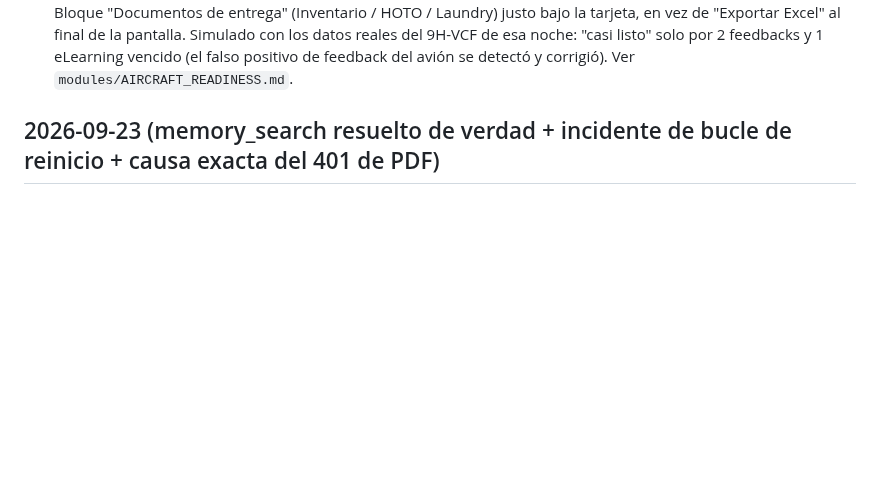
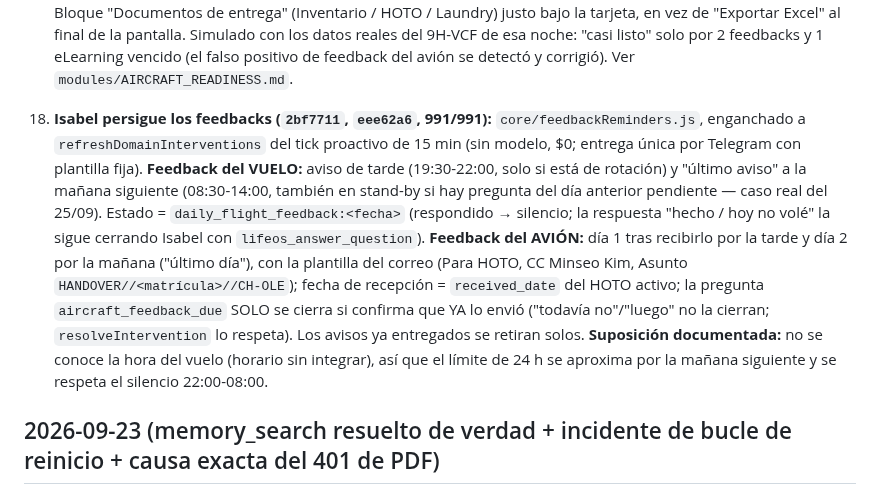
Before and after one commit to Elena2797/ElenaOS, a Markdown page: docs/CHANGELOG.md, the part around the change. Rendered like a GitHub page; blank space fills up the shorter version.

Commit message:
docs: feedbacks proactivos (vuelo y avion) y estado

```diff
--- a/docs/CHANGELOG.md
+++ b/docs/CHANGELOG.md
@@ -33,6 +33,8 @@ Sesión a contrarreloj: entrega del 9H-VCF el mismo día. Estefanía había llev
 16. **Contado vs estimado (`d2147fa`, 958/958):** `verified` = contado de verdad. "Aprox/unos/más o menos N X" y "deja X en el estándar" ya NO verifican: `verified:false` + `notes` que empieza por "estimado". Un conteo real posterior la quita. Consulta sin modelo "¿qué tengo estimado?" / "qué me falta por contar" (`queryService` tipo `estimated`); el estado general cuenta los estimados. **Ojo:** los datos ya escritos el 25/09 (Ginger, Tonic, Coke Light, Coke Zero, Coca Cola al estándar) siguen marcados como verificados; esos ya cerrados no se tocaron. Falta que la app y la tarjeta de confianza (`readiness.js`) usen la distinción.
 
 17. **Tarjeta "Copiloto de entrega" rediseñada + pantalla de VistaJet (life-os-app):** `readiness.js` mide la confianza de entrega con lo que depende de ella (inventario actualizado, Laundry Form, limpieza = tareas diarias del HOTO, documentos y feedbacks); los defectos del avión ya no puntúan; "Por comprar" aparte sin bajar la confianza. Bloque "Documentos de entrega" (Inventario / HOTO / Laundry) justo bajo la tarjeta, en vez de "Exportar Excel" al final de la pantalla. Simulado con los datos reales del 9H-VCF de esa noche: "casi listo" solo por 2 feedbacks y 1 eLearning vencido (el falso positivo de feedback del avión se detectó y corrigió). Ver `modules/AIRCRAFT_READINESS.md`.
+
+18. **Isabel persigue los feedbacks (`2bf7711`, `eee62a6`, 991/991):** `core/feedbackReminders.js`, enganchado a `refreshDomainInterventions` del tick proactivo de 15 min (sin modelo, $0; entrega única por Telegram con plantilla fija). **Feedback del VUELO:** aviso de tarde (19:30-22:00, solo si está de rotación) y "último aviso" a la mañana siguiente (08:30-14:00, también en stand-by si hay pregunta del día anterior pendiente — caso real del 25/09). Estado = `daily_flight_feedback:<fecha>` (respondido → silencio; la respuesta "hecho / hoy no volé" la sigue cerrando Isabel con `lifeos_answer_question`). **Feedback del AVIÓN:** día 1 tras recibirlo por la tarde y día 2 por la mañana ("último día"), con la plantilla del correo (Para HOTO, CC Minseo Kim, Asunto `HANDOVER//<matrícula>//CH-OLE`); fecha de recepción = `received_date` del HOTO activo; la pregunta `aircraft_feedback_due` SOLO se cierra si confirma que YA lo envió ("todavía no"/"luego" no la cierran; `resolveIntervention` lo respeta). Los avisos ya entregados se retiran solos. **Suposición documentada:** no se conoce la hora del vuelo (horario sin integrar), así que el límite de 24 h se aproxima por la mañana siguiente y se respeta el silencio 22:00-08:00.
 
 ## 2026-09-23 (memory_search resuelto de verdad + incidente de bucle de reinicio + causa exacta del 401 de PDF)
 
```
Also changed, not shown: docs/NEXT_SESSION.md (+1 -0 lines).
